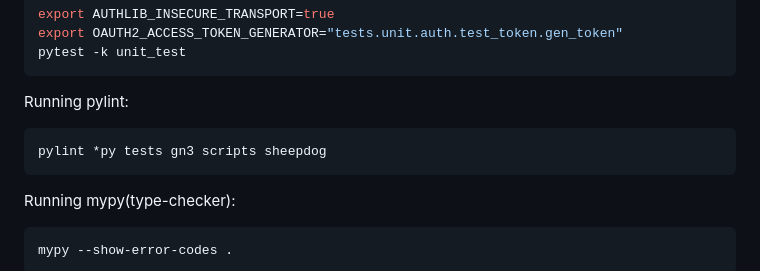
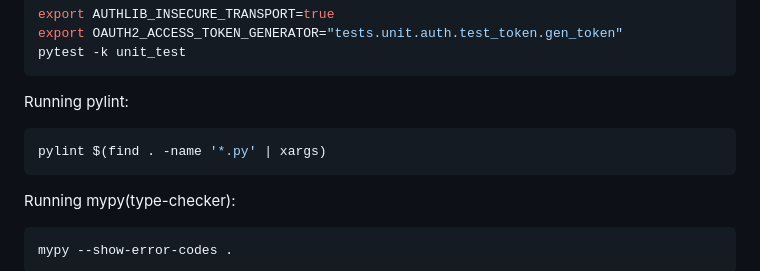
Before and after one commit to genenetwork/genenetwork3, a Markdown page: README.md, the part around the change. GitHub-like rendering.

Commit message:
Update instructions on how to run pylint
Signed-off-by: Munyoki Kilyungi <me@bonfacemunyoki.com>

````diff
--- a/README.md
+++ b/README.md
@@ -193,9 +193,8 @@ pytest -k unit_test
 ```
 
 Running pylint:
-
 ```bash
-pylint *py tests gn3 scripts sheepdog
+pylint $(find . -name '*.py' | xargs)
 ```
 
 Running mypy(type-checker):
````
